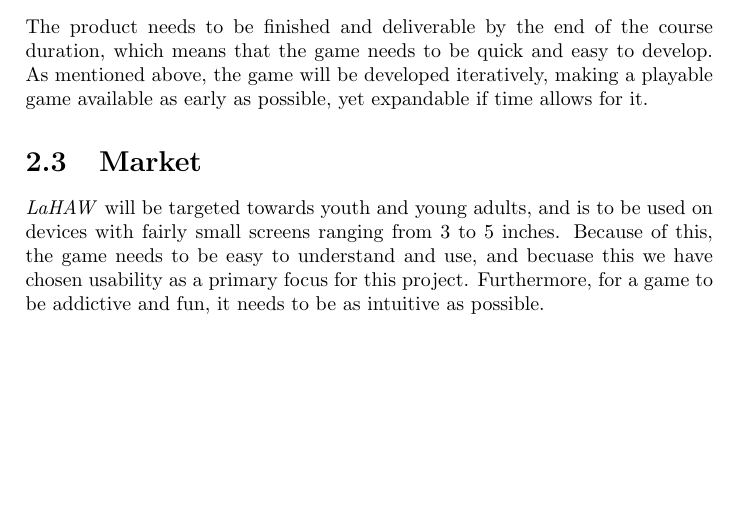
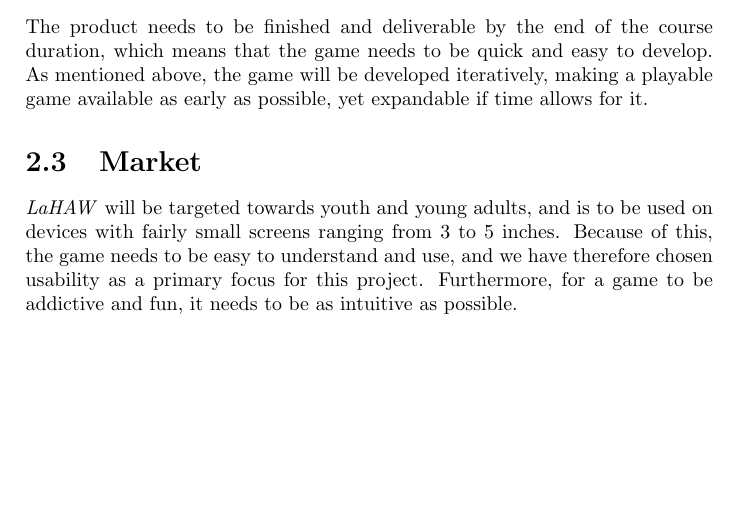
Before and after one commit to trondkla/TDT4240---A2---Battleship, a LaTeX thesis (Reports/Architecture/main.tex, which reads Reports/Architecture/Drivers.tex): part of page 5 of 16, cut so that both start at the same text. Compiled offline with pdfLaTeX.

Commit message:
fixed a small typo in Drivers

```diff
--- a/Reports/Architecture/Drivers.tex
+++ b/Reports/Architecture/Drivers.tex
@@ -11,7 +11,7 @@ The group has identified the following architectural drivers for the project: \e
 	The product needs to be finished and deliverable by the end of the course duration, which means that the game needs to be quick and easy to develop. As mentioned above, the game will be developed iteratively, making a playable game available as early as possible, yet expandable if time allows for it.
 
 	\section{Market}
-	\emph{LaHAW} will be targeted towards youth and young adults, and is to be used on devices with fairly small screens ranging from 3 to 5 inches. Because of this, the game needs to be easy to understand and use, and becuase this we have chosen usability as a primary focus for this project. Furthermore, for a game to be addictive and fun, it needs to be as intuitive as possible.
+	\emph{LaHAW} will be targeted towards youth and young adults, and is to be used on devices with fairly small screens ranging from 3 to 5 inches. Because of this, the game needs to be easy to understand and use, and we have therefore chosen usability as a primary focus for this project. Furthermore, for a game to be addictive and fun, it needs to be as intuitive as possible.
 
 %	\section{Portability}
 %	Future development could include conversion of the game to Apple iOS and Windows Phone 7 platforms for market expansion.
```
Also changed, not shown: 1 other file.
